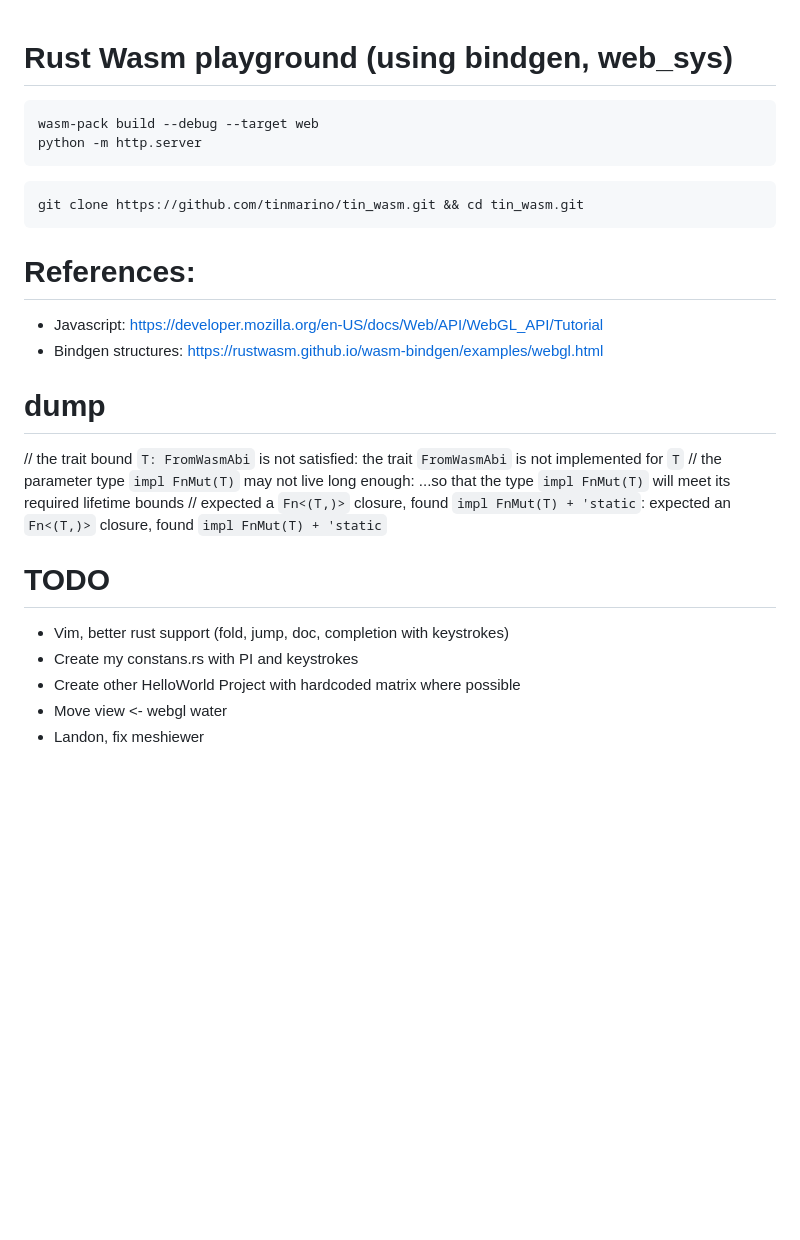
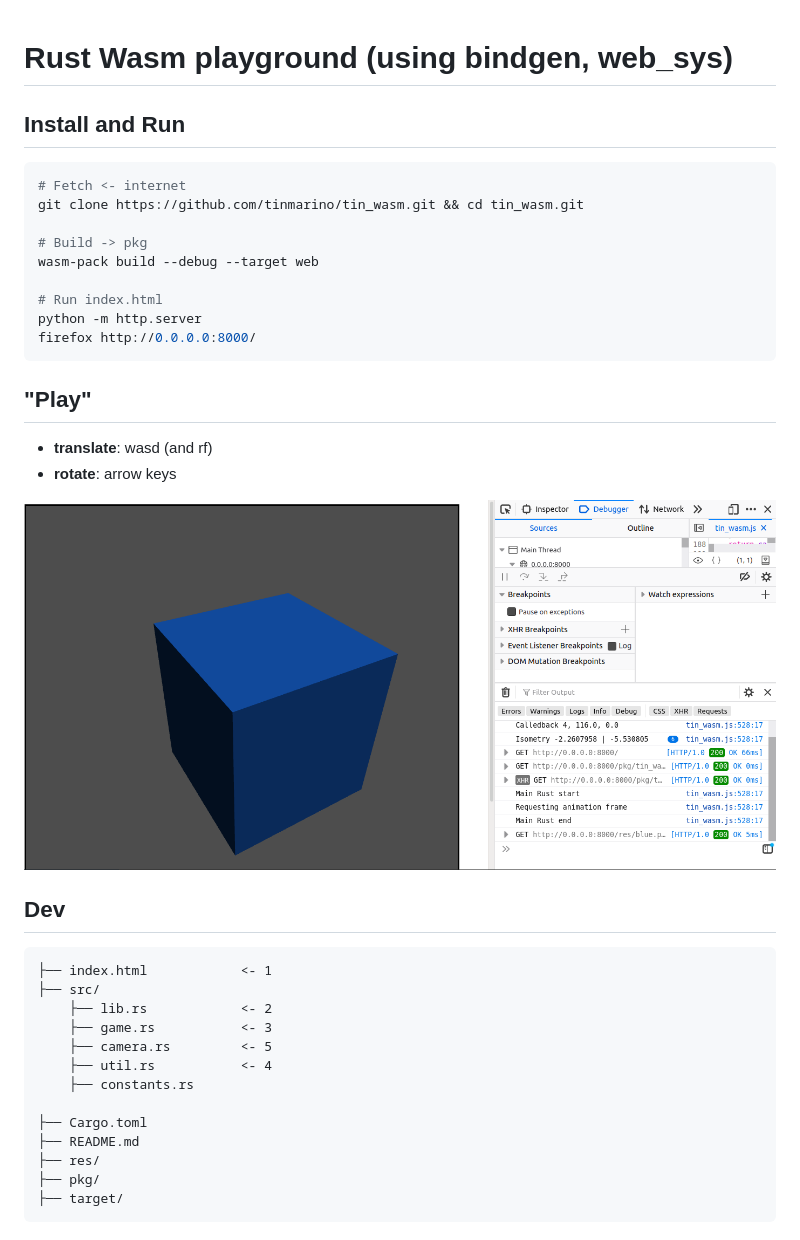
Before and after one commit to tinmarino/tin_wasm, a Markdown page: README.md, the part around the change. Rendered like a GitHub page; pictures changed too: res/screenshot_1.png (added); blank space fills up the shorter version.

````diff
--- a/README.md
+++ b/README.md
@@ -1,28 +1,39 @@
 # Rust Wasm playground (using bindgen, web_sys)
 
+## Install and Run
 ```bash
+# Fetch <- internet
+git clone https://github.com/tinmarino/tin_wasm.git && cd tin_wasm.git
+
+# Build -> pkg
 wasm-pack build --debug --target web
+
+# Run index.html
 python -m http.server
+firefox http://0.0.0.0:8000/
 ```
 
-```bash
-git clone https://github.com/tinmarino/tin_wasm.git && cd tin_wasm.git
+## "Play"
+
+* __translate__: wasd (and rf)
+* __rotate__: arrow keys
+
+![Screenshot image not found](res/screenshot_1.png "Demo")
+
+## Dev
+
 ```
+├── index.html            <- 1
+├── src/
+    ├── lib.rs            <- 2
+    ├── game.rs           <- 3
+    ├── camera.rs         <- 5
+    ├── util.rs           <- 4
+    ├── constants.rs
 
-# References:
-
-* Javascript: https://developer.mozilla.org/en-US/docs/Web/API/WebGL_API/Tutorial
-* Bindgen structures: https://rustwasm.github.io/wasm-bindgen/examples/webgl.html
-
-# dump
-// the trait bound `T: FromWasmAbi` is not satisfied: the trait `FromWasmAbi` is not implemented for `T`
-// the parameter type `impl FnMut(T)` may not live long enough: ...so that the type `impl FnMut(T)` will meet its required lifetime bounds
-// expected a `Fn<(T,)>` closure, found `impl FnMut(T) + 'static`: expected an `Fn<(T,)>` closure, found `impl FnMut(T) + 'static`
-
-# TODO
-
-* Vim, better rust support (fold, jump, doc, completion with keystrokes)
-* Create my constans.rs with PI and keystrokes
-* Create other HelloWorld Project with hardcoded matrix where possible
-* Move view <- webgl water
-* Landon, fix meshiewer
+├── Cargo.toml
+├── README.md
+├── res/
+├── pkg/
+├── target/
+```
````
Also changed, not shown: html/noble_rat_460.png (deleted), res/blue.png (renamed from blue.png), res/noble_rat_460.png (renamed from noble_rat_460.png), 10 other files.
